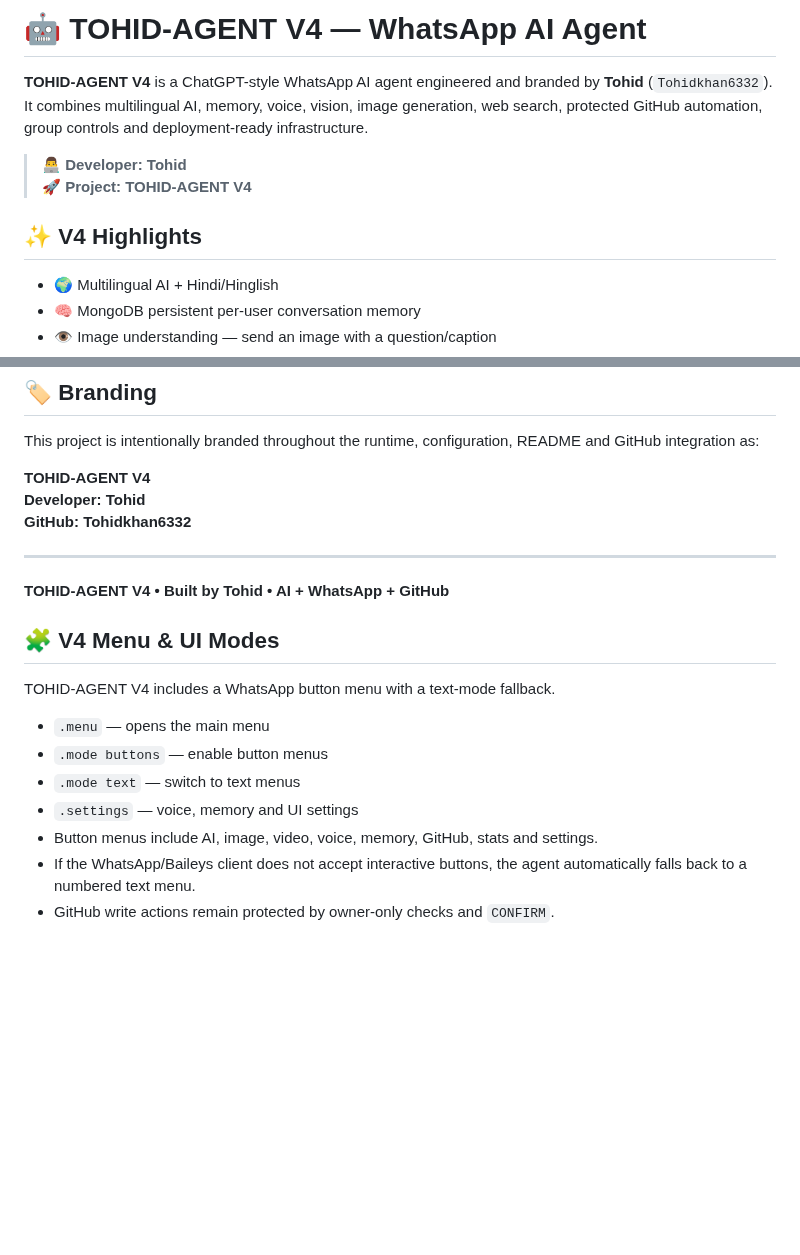
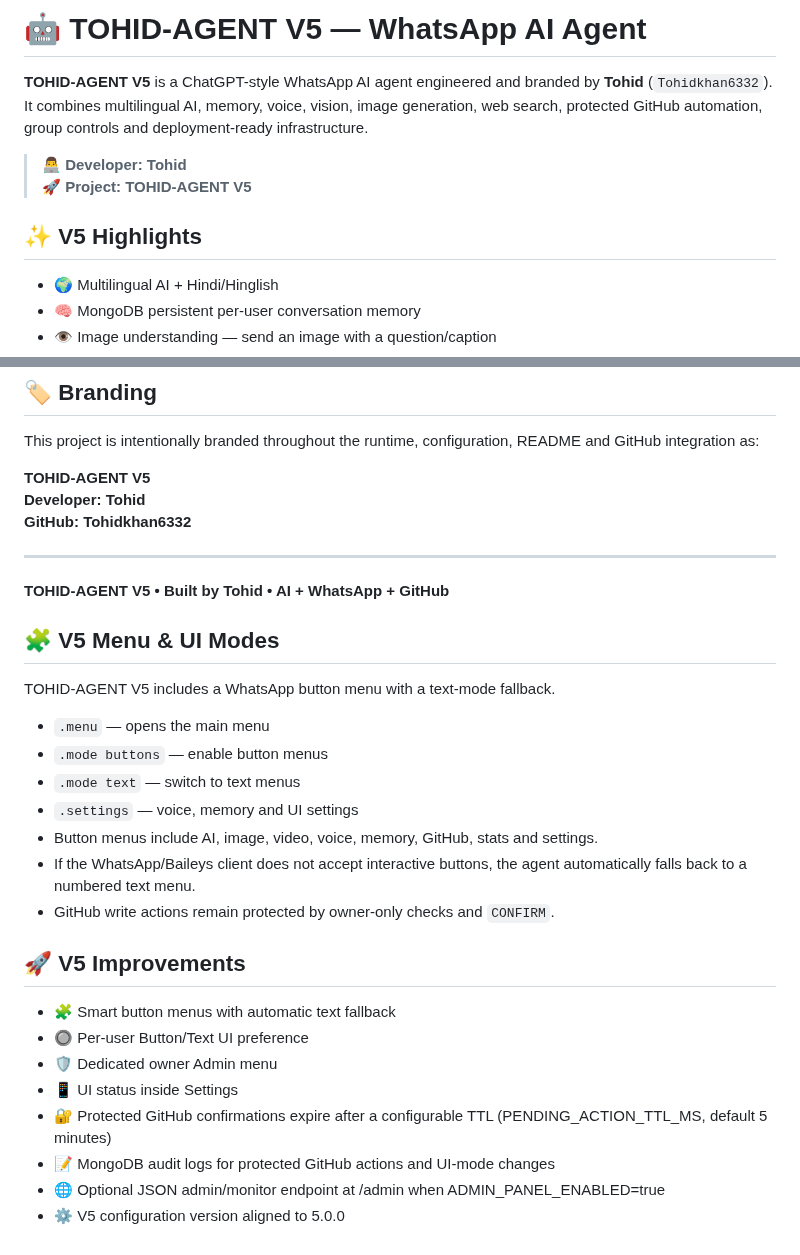
Before and after one commit to Tohidkhan6332/TOHID-AGENT, a Markdown page: README.md, 2 parts joined by grey strips. GitHub-like rendering; blank space fills up the shorter version.

Commit message:
docs(v5): document V5 improvements

```diff
--- a/README.md
+++ b/README.md
@@ -1,11 +1,11 @@
-# 🤖 TOHID-AGENT V4 — WhatsApp AI Agent
+# 🤖 TOHID-AGENT V5 — WhatsApp AI Agent
 
-**TOHID-AGENT V4** is a ChatGPT-style WhatsApp AI agent engineered and branded by **Tohid** (`Tohidkhan6332`). It combines multilingual AI, memory, voice, vision, image generation, web search, protected GitHub automation, group controls and deployment-ready infrastructure.
+**TOHID-AGENT V5** is a ChatGPT-style WhatsApp AI agent engineered and branded by **Tohid** (`Tohidkhan6332`). It combines multilingual AI, memory, voice, vision, image generation, web search, protected GitHub automation, group controls and deployment-ready infrastructure.
 
 > 👨‍💻 **Developer: Tohid**
-> 🚀 **Project: TOHID-AGENT V4**
+> 🚀 **Project: TOHID-AGENT V5**
 
-## ✨ V4 Highlights
+## ✨ V5 Highlights
 
 - 🌍 Multilingual AI + Hindi/Hinglish
 - 🧠 MongoDB persistent per-user conversation memory
@@ -216,17 +216,17 @@ TOHID-AGENT/
 
 This project is intentionally branded throughout the runtime, configuration, README and GitHub integration as:
 
-**TOHID-AGENT V4**
+**TOHID-AGENT V5**
 **Developer: Tohid**
 **GitHub: Tohidkhan6332**
 
 ---
 
-**TOHID-AGENT V4 • Built by Tohid • AI + WhatsApp + GitHub**
+**TOHID-AGENT V5 • Built by Tohid • AI + WhatsApp + GitHub**
 
-## 🧩 V4 Menu & UI Modes
+## 🧩 V5 Menu & UI Modes
 
-TOHID-AGENT V4 includes a WhatsApp button menu with a text-mode fallback.
+TOHID-AGENT V5 includes a WhatsApp button menu with a text-mode fallback.
 
 - `.menu` — opens the main menu
 - `.mode buttons` — enable button menus
@@ -235,3 +235,15 @@ TOHID-AGENT V4 includes a WhatsApp button menu with a text-mode fallback.
 - Button menus include AI, image, video, voice, memory, GitHub, stats and settings.
 - If the WhatsApp/Baileys client does not accept interactive buttons, the agent automatically falls back to a numbered text menu.
 - GitHub write actions remain protected by owner-only checks and `CONFIRM`.
+
+
+## 🚀 V5 Improvements
+
+- 🧩 Smart button menus with automatic text fallback
+- 🔘 Per-user Button/Text UI preference
+- 🛡️ Dedicated owner Admin menu
+- 📱 UI status inside Settings
+- 🔐 Protected GitHub confirmations expire after a configurable TTL (PENDING_ACTION_TTL_MS, default 5 minutes)
+- 📝 MongoDB audit logs for protected GitHub actions and UI-mode changes
+- 🌐 Optional JSON admin/monitor endpoint at /admin when ADMIN_PANEL_ENABLED=true
+- ⚙️ V5 configuration version aligned to 5.0.0
```
Also changed, not shown: other parts of README.md (+3 -3 lines).
